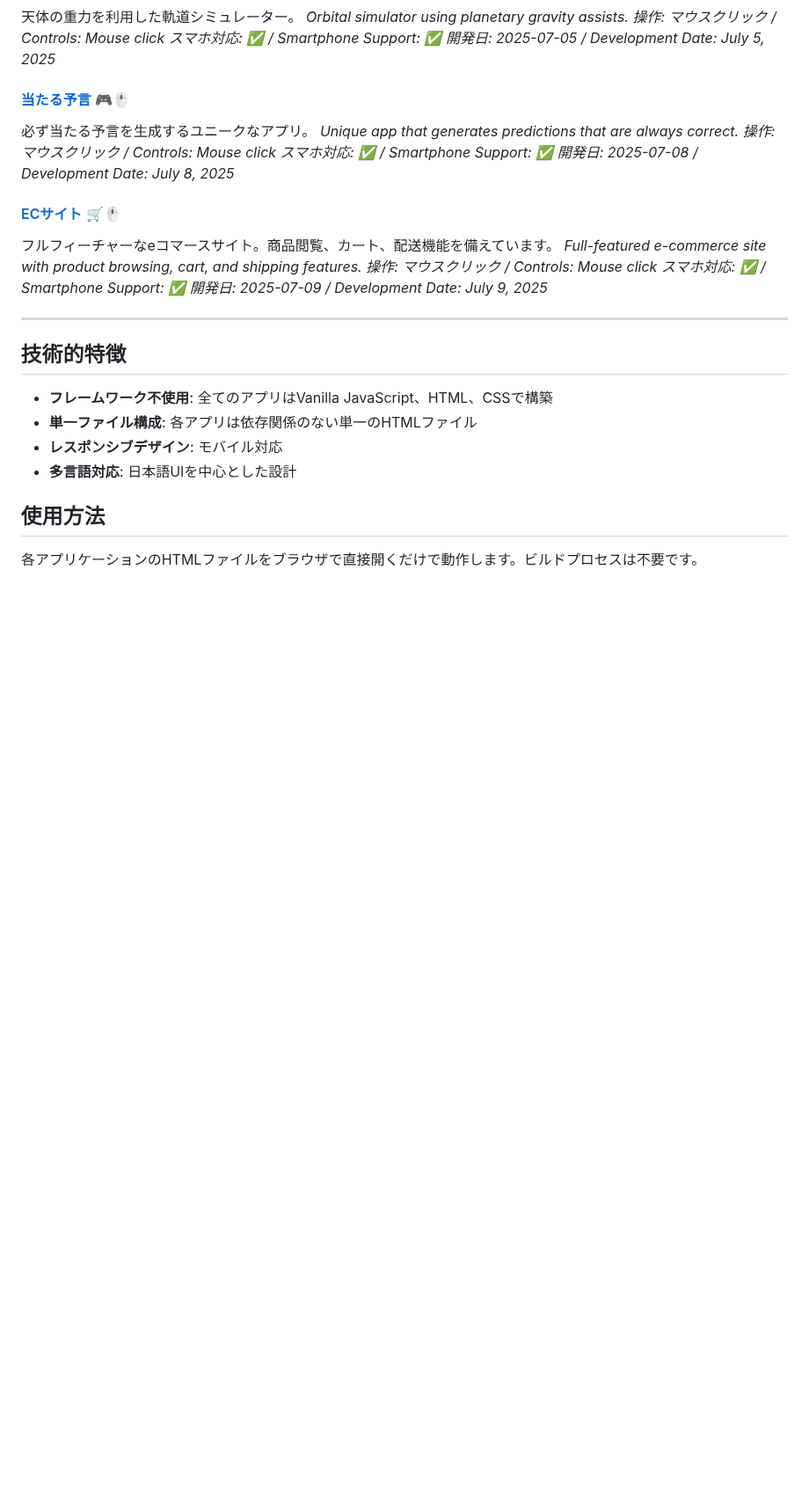
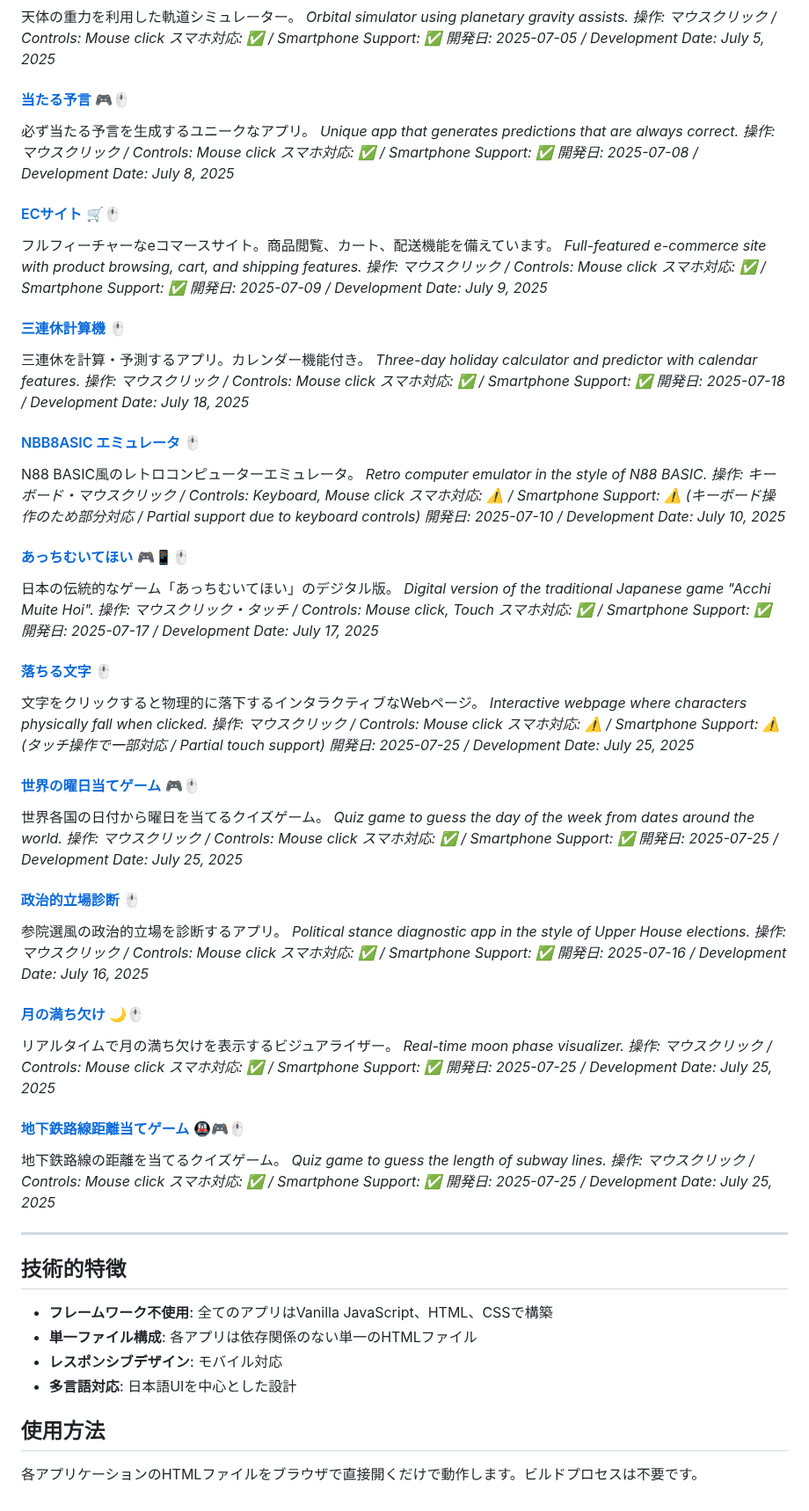
Before and after one commit to ogawahideto/genai, a Markdown page: README.md, the part around the change. Shown at 88% size. GitHub-like rendering; blank space fills up the shorter version.

Commit message:
Update documentation with recent applications
Added entries for new applications: 三連休計算機, NBB8ASIC エミュレータ, あっちむいてほい, 落ちる文字, 世界の曜日当てゲーム, 政治的立場診断, 月の満ち欠け, and 地下鉄路線距離当てゲーム.

Enhanced CLAUDE.md with clearer development workflow instructions.

🤖 Generated with [Claude Code](https://claude.ai/code)

Co-Authored-By: Claude <noreply@anthropic.com>

```diff
--- a/README.md
+++ b/README.md
@@ -298,6 +298,62 @@ UNOに似たカードゲーム。
 *スマホ対応: ✅ / Smartphone Support: ✅*
 *開発日: 2025-07-09 / Development Date: July 9, 2025*
 
+#### [三連休計算機](3daysholiday/index.html) 🖱️
+三連休を計算・予測するアプリ。カレンダー機能付き。
+*Three-day holiday calculator and predictor with calendar features.*
+*操作: マウスクリック / Controls: Mouse click*
+*スマホ対応: ✅ / Smartphone Support: ✅*
+*開発日: 2025-07-18 / Development Date: July 18, 2025*
+
+#### [NBB8ASIC エミュレータ](NBB8ASIC/index.html) 🖱️
+N88 BASIC風のレトロコンピューターエミュレータ。
+*Retro computer emulator in the style of N88 BASIC.*
+*操作: キーボード・マウスクリック / Controls: Keyboard, Mouse click*
+*スマホ対応: ⚠️ / Smartphone Support: ⚠️ (キーボード操作のため部分対応 / Partial support due to keyboard controls)*
+*開発日: 2025-07-10 / Development Date: July 10, 2025*
+
+#### [あっちむいてほい](acchi/acchi-muite-hoi.html) 🎮📱🖱️
+日本の伝統的なゲーム「あっちむいてほい」のデジタル版。
+*Digital version of the traditional Japanese game "Acchi Muite Hoi".*
+*操作: マウスクリック・タッチ / Controls: Mouse click, Touch*
+*スマホ対応: ✅ / Smartphone Support: ✅*
+*開発日: 2025-07-17 / Development Date: July 17, 2025*
+
+#### [落ちる文字](fallingtext/index.html) 🖱️
+文字をクリックすると物理的に落下するインタラクティブなWebページ。
+*Interactive webpage where characters physically fall when clicked.*
+*操作: マウスクリック / Controls: Mouse click*
+*スマホ対応: ⚠️ / Smartphone Support: ⚠️ (タッチ操作で一部対応 / Partial touch support)*
+*開発日: 2025-07-25 / Development Date: July 25, 2025*
+
+#### [世界の曜日当てゲーム](globalday/index.html) 🎮🖱️
+世界各国の日付から曜日を当てるクイズゲーム。
+*Quiz game to guess the day of the week from dates around the world.*
+*操作: マウスクリック / Controls: Mouse click*
+*スマホ対応: ✅ / Smartphone Support: ✅*
+*開発日: 2025-07-25 / Development Date: July 25, 2025*
+
+#### [政治的立場診断](lr/index.html) 🖱️
+参院選風の政治的立場を診断するアプリ。
+*Political stance diagnostic app in the style of Upper House elections.*
+*操作: マウスクリック / Controls: Mouse click*
+*スマホ対応: ✅ / Smartphone Support: ✅*
+*開発日: 2025-07-16 / Development Date: July 16, 2025*
+
+#### [月の満ち欠け](moon-phase/index.html) 🌙🖱️
+リアルタイムで月の満ち欠けを表示するビジュアライザー。
+*Real-time moon phase visualizer.*
+*操作: マウスクリック / Controls: Mouse click*
+*スマホ対応: ✅ / Smartphone Support: ✅*
+*開発日: 2025-07-25 / Development Date: July 25, 2025*
+
+#### [地下鉄路線距離当てゲーム](subwaylength/index.html) 🚇🎮🖱️
+地下鉄路線の距離を当てるクイズゲーム。
+*Quiz game to guess the length of subway lines.*
+*操作: マウスクリック / Controls: Mouse click*
+*スマホ対応: ✅ / Smartphone Support: ✅*
+*開発日: 2025-07-25 / Development Date: July 25, 2025*
+
 ---
 
 ## 技術的特徴
```
Also changed, not shown: CLAUDE.md (+14 -0 lines).
